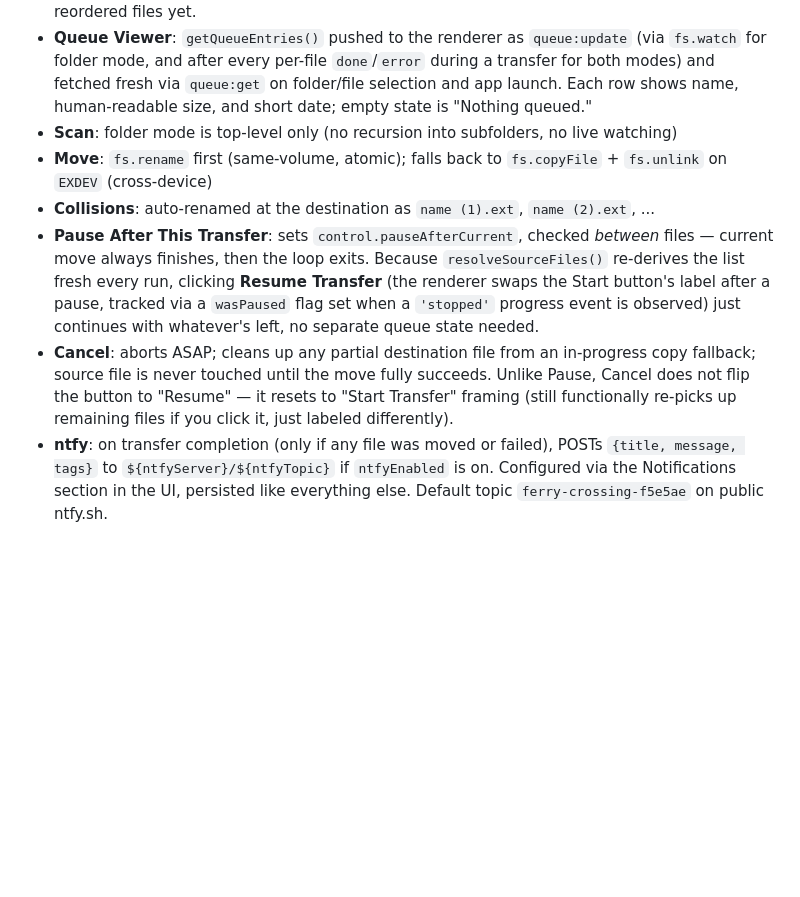
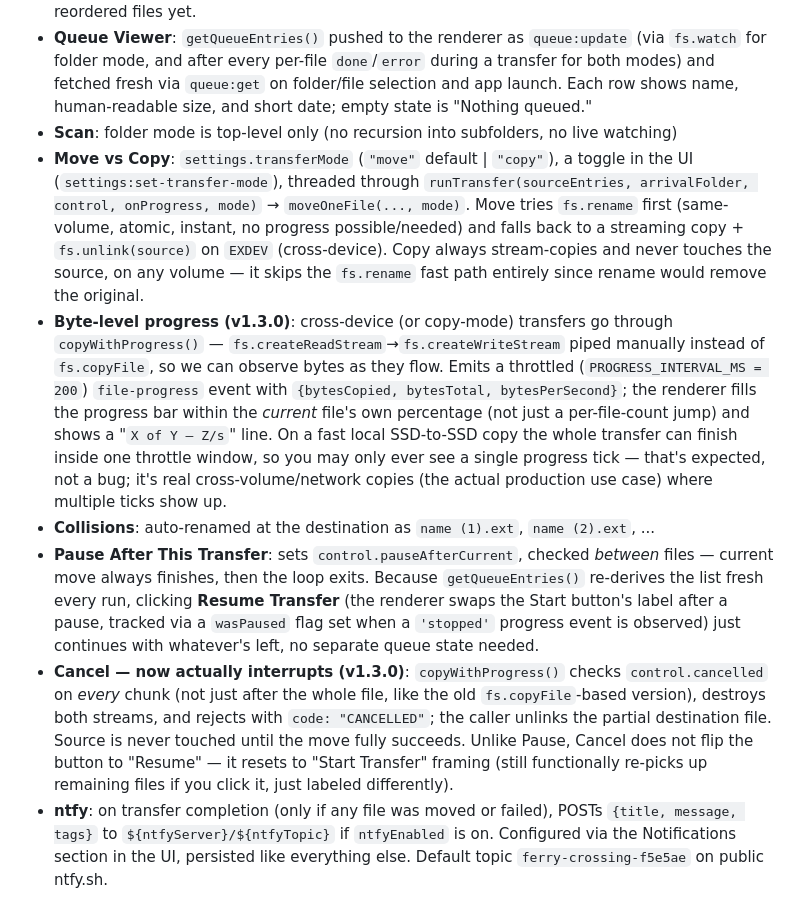
Before and after one commit to luccagrillo1/Ferry, a Markdown page: CLAUDE.md, the part around one of its changes. Drawn GitHub-style; blank space fills up the shorter version.

```diff
--- a/CLAUDE.md
+++ b/CLAUDE.md
@@ -16,10 +18,11 @@ A small macOS Electron menu bar app that moves files, one at a time, from a user
 - **Sort**: `settings.sortMode` (`name-asc|name-desc|size-desc|size-asc|date-desc|date-asc`, default `name-asc`), applied by `transfer.js`'s `sortEntries()` inside `getQueueEntries()`. Changing the dropdown calls `settings:set-sort` → persists → `broadcastQueue()`, so order updates live and affects the *next* transfer immediately, including one already in progress if it hasn't reached the reordered files yet.
 - **Queue Viewer**: `getQueueEntries()` pushed to the renderer as `queue:update` (via `fs.watch` for folder mode, and after every per-file `done`/`error` during a transfer for both modes) and fetched fresh via `queue:get` on folder/file selection and app launch. Each row shows name, human-readable size, and short date; empty state is "Nothing queued."
 - **Scan**: folder mode is top-level only (no recursion into subfolders, no live watching)
-- **Move**: `fs.rename` first (same-volume, atomic); falls back to `fs.copyFile` + `fs.unlink` on `EXDEV` (cross-device)
+- **Move vs Copy**: `settings.transferMode` (`"move"` default | `"copy"`), a toggle in the UI (`settings:set-transfer-mode`), threaded through `runTransfer(sourceEntries, arrivalFolder, control, onProgress, mode)` → `moveOneFile(..., mode)`. Move tries `fs.rename` first (same-volume, atomic, instant, no progress possible/needed) and falls back to a streaming copy + `fs.unlink(source)` on `EXDEV` (cross-device). Copy always stream-copies and never touches the source, on any volume — it skips the `fs.rename` fast path entirely since rename would remove the original.
+- **Byte-level progress (v1.3.0)**: cross-device (or copy-mode) transfers go through `copyWithProgress()` — `fs.createReadStream`→`fs.createWriteStream` piped manually instead of `fs.copyFile`, so we can observe bytes as they flow. Emits a throttled (`PROGRESS_INTERVAL_MS = 200`) `file-progress` event with `{bytesCopied, bytesTotal, bytesPerSecond}`; the renderer fills the progress bar within the *current* file's own percentage (not just a per-file-count jump) and shows a "`X of Y — Z/s`" line. On a fast local SSD-to-SSD copy the whole transfer can finish inside one throttle window, so you may only ever see a single progress tick — that's expected, not a bug; it's real cross-volume/network copies (the actual production use case) where multiple ticks show up.
 - **Collisions**: auto-renamed at the destination as `name (1).ext`, `name (2).ext`, ...
-- **Pause After This Transfer**: sets `control.pauseAfterCurrent`, checked *between* files — current move always finishes, then the loop exits. Because `resolveSourceFiles()` re-derives the list fresh every run, clicking **Resume Transfer** (the renderer swaps the Start button's label after a pause, tracked via a `wasPaused` flag set when a `'stopped'` progress event is observed) just continues with whatever's left, no separate queue state needed.
-- **Cancel**: aborts ASAP; cleans up any partial destination file from an in-progress copy fallback; source file is never touched until the move fully succeeds. Unlike Pause, Cancel does not flip the button to "Resume" — it resets to "Start Transfer" framing (still functionally re-picks up remaining files if you click it, just labeled differently).
+- **Pause After This Transfer**: sets `control.pauseAfterCurrent`, checked *between* files — current move always finishes, then the loop exits. Because `getQueueEntries()` re-derives the list fresh every run, clicking **Resume Transfer** (the renderer swaps the Start button's label after a pause, tracked via a `wasPaused` flag set when a `'stopped'` progress event is observed) just continues with whatever's left, no separate queue state needed.
+- **Cancel — now actually interrupts (v1.3.0)**: `copyWithProgress()` checks `control.cancelled` on *every* chunk (not just after the whole file, like the old `fs.copyFile`-based version), destroys both streams, and rejects with `code: "CANCELLED"`; the caller unlinks the partial destination file. Source is never touched until the move fully succeeds. Unlike Pause, Cancel does not flip the button to "Resume" — it resets to "Start Transfer" framing (still functionally re-picks up remaining files if you click it, just labeled differently).
 - **ntfy**: on transfer completion (only if any file was moved or failed), POSTs `{title, message, tags}` to `${ntfyServer}/${ntfyTopic}` if `ntfyEnabled` is on. Configured via the Notifications section in the UI, persisted like everything else. Default topic `ferry-crossing-f5e5ae` on public ntfy.sh.
 - **Tray**: always visible, template icon (adapts to light/dark menu bar), title shows live `NN%` during a transfer, context menu offers Show Ferry / Pause After This Transfer / Cancel Transfer / Quit
 - **Live count**: folder-mode departure watches the folder with `fs.watch` (debounced 150ms) — the queue length also drives a non-truncating badge (`#departureCount`) next to the (still-truncating) path text — files mode doesn't get a live badge, just the fixed selection size
```
Also changed, not shown: other parts of CLAUDE.md (+12 -6 lines).
